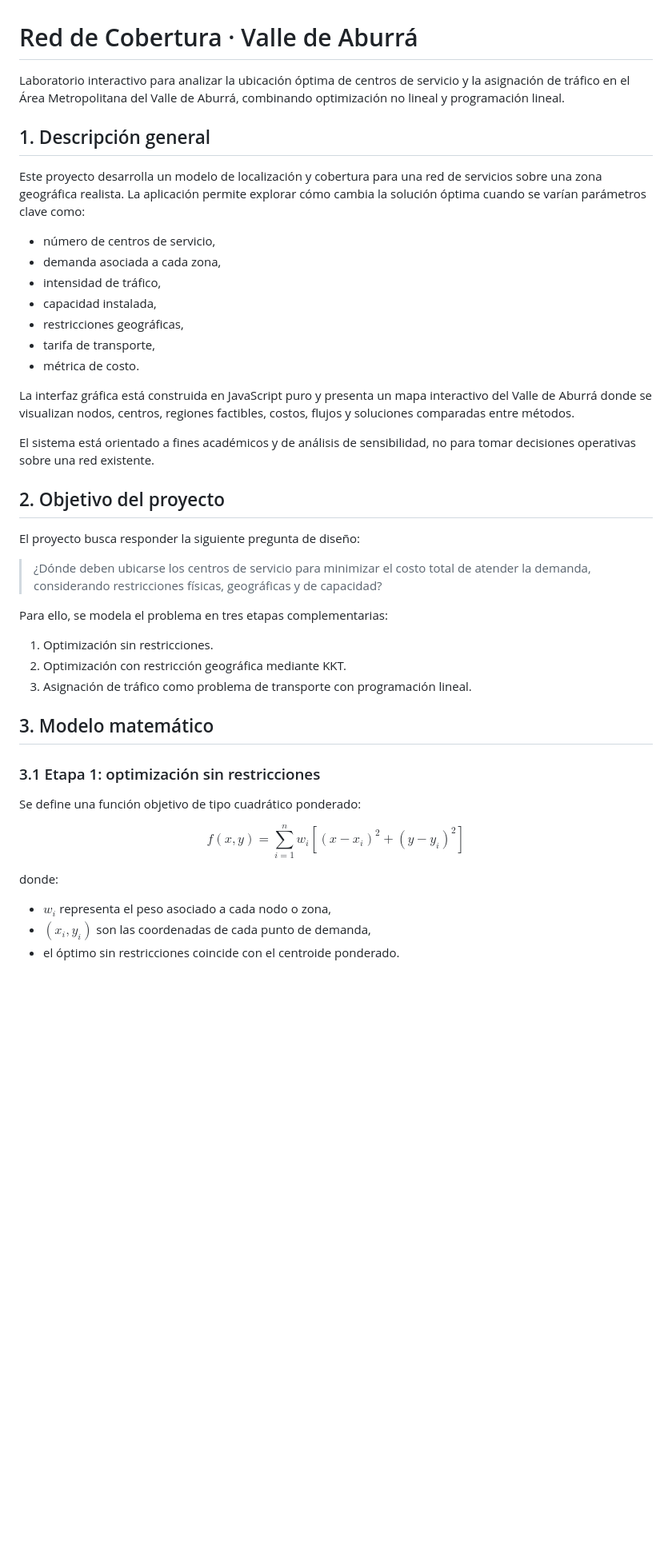
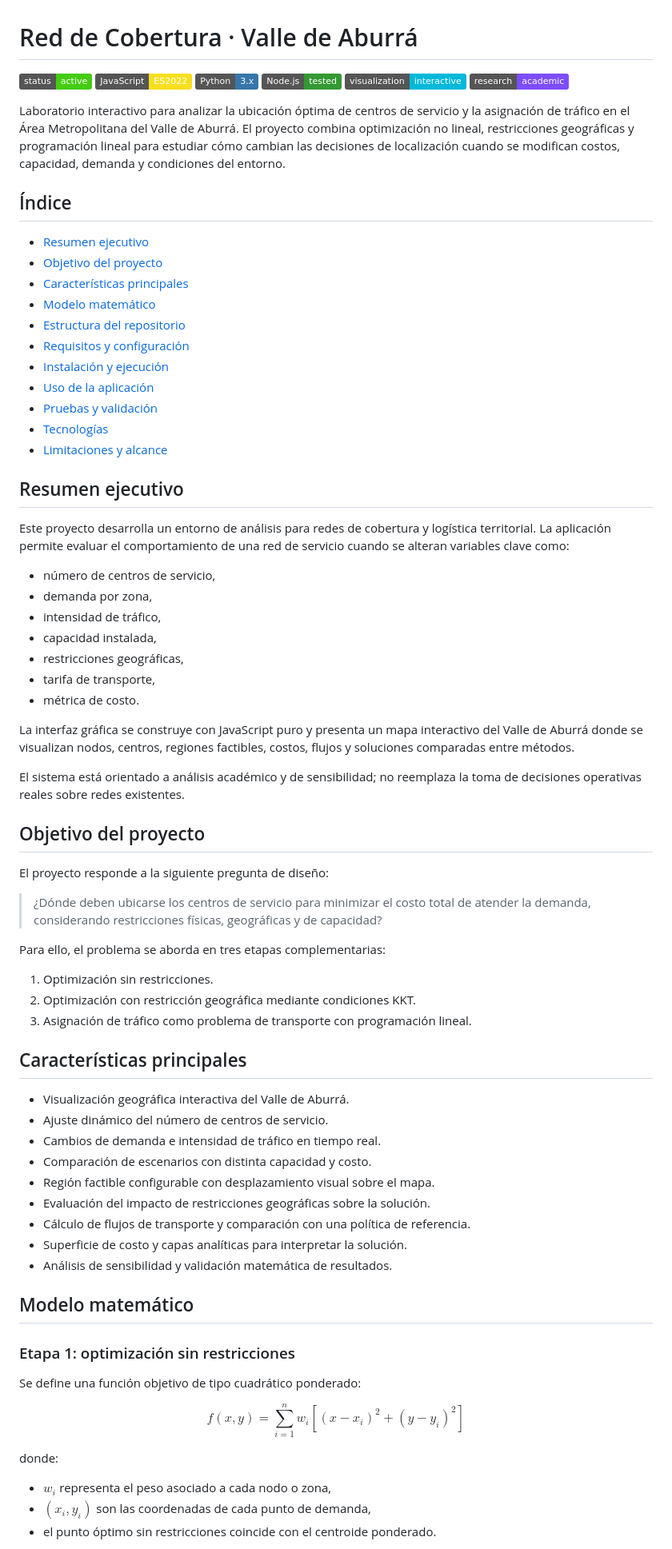
Before and after one commit to JeronimoPosada/Ubicaci-n-ptima-de-centros-de-servicio, a Markdown page: README.md, the part around one of its changes. Shown at 80% size. Rendered like a GitHub page; badges without logos; blank space fills up the shorter version.

```diff
--- a/README.md
+++ b/README.md
@@ -1,48 +1,81 @@
 # Red de Cobertura · Valle de Aburrá
 
-Laboratorio interactivo para analizar la ubicación óptima de centros de servicio y la asignación de tráfico en el Área Metropolitana del Valle de Aburrá, combinando optimización no lineal y programación lineal.
+![Status](https://img.shields.io/badge/status-active-success)
+![JavaScript](https://img.shields.io/badge/JavaScript-ES2022-F7DF1E?logo=javascript&logoColor=black)
+![Python](https://img.shields.io/badge/Python-3.x-3776AB?logo=python&logoColor=white)
+![Node.js](https://img.shields.io/badge/Node.js-tested-339933?logo=node.js&logoColor=white)
+![Map](https://img.shields.io/badge/visualization-interactive-00B8D9)
+![Academic](https://img.shields.io/badge/research-academic-7C4DFF)
 
-## 1. Descripción general
+Laboratorio interactivo para analizar la ubicación óptima de centros de servicio y la asignación de tráfico en el Área Metropolitana del Valle de Aburrá. El proyecto combina optimización no lineal, restricciones geográficas y programación lineal para estudiar cómo cambian las decisiones de localización cuando se modifican costos, capacidad, demanda y condiciones del entorno.
 
-Este proyecto desarrolla un modelo de localización y cobertura para una red de servicios sobre una zona geográfica realista. La aplicación permite explorar cómo cambia la solución óptima cuando se varían parámetros clave como:
+## Índice
+
+- [Resumen ejecutivo](#resumen-ejecutivo)
+- [Objetivo del proyecto](#objetivo-del-proyecto)
+- [Características principales](#características-principales)
+- [Modelo matemático](#modelo-matemático)
+- [Estructura del repositorio](#estructura-del-repositorio)
+- [Requisitos y configuración](#requisitos-y-configuración)
+- [Instalación y ejecución](#instalación-y-ejecución)
+- [Uso de la aplicación](#uso-de-la-aplicación)
+- [Pruebas y validación](#pruebas-y-validación)
+- [Tecnologías](#tecnologías)
+- [Limitaciones y alcance](#limitaciones-y-alcance)
+
+## Resumen ejecutivo
+
+Este proyecto desarrolla un entorno de análisis para redes de cobertura y logística territorial. La aplicación permite evaluar el comportamiento de una red de servicio cuando se alteran variables clave como:
 
 - número de centros de servicio,
-- demanda asociada a cada zona,
+- demanda por zona,
 - intensidad de tráfico,
 - capacidad instalada,
 - restricciones geográficas,
 - tarifa de transporte,
 - métrica de costo.
 
-La interfaz gráfica está construida en JavaScript puro y presenta un mapa interactivo del Valle de Aburrá donde se visualizan nodos, centros, regiones factibles, costos, flujos y soluciones comparadas entre métodos.
+La interfaz gráfica se construye con JavaScript puro y presenta un mapa interactivo del Valle de Aburrá donde se visualizan nodos, centros, regiones factibles, costos, flujos y soluciones comparadas entre métodos.
 
-El sistema está orientado a fines académicos y de análisis de sensibilidad, no para tomar decisiones operativas sobre una red existente.
+El sistema está orientado a análisis académico y de sensibilidad; no reemplaza la toma de decisiones operativas reales sobre redes existentes.
 
-## 2. Objetivo del proyecto
+## Objetivo del proyecto
 
-El proyecto busca responder la siguiente pregunta de diseño:
+El proyecto responde a la siguiente pregunta de diseño:
 
 > ¿Dónde deben ubicarse los centros de servicio para minimizar el costo total de atender la demanda, considerando restricciones físicas, geográficas y de capacidad?
 
-Para ello, se modela el problema en tres etapas complementarias:
+Para ello, el problema se aborda en tres etapas complementarias:
 
 1. Optimización sin restricciones.
-2. Optimización con restricción geográfica mediante KKT.
+2. Optimización con restricción geográfica mediante condiciones KKT.
 3. Asignación de tráfico como problema de transporte con programación lineal.
 
-## 3. Modelo matemático
+## Características principales
 
-### 3.1 Etapa 1: optimización sin restricciones
+- Visualización geográfica interactiva del Valle de Aburrá.
+- Ajuste dinámico del número de centros de servicio.
+- Cambios de demanda e intensidad de tráfico en tiempo real.
+- Comparación de escenarios con distinta capacidad y costo.
+- Región factible configurable con desplazamiento visual sobre el mapa.
+- Evaluación del impacto de restricciones geográficas sobre la solución.
+- Cálculo de flujos de transporte y comparación con una política de referencia.
+- Superficie de costo y capas analíticas para interpretar la solución.
+- Análisis de sensibilidad y validación matemática de resultados.
+
+## Modelo matemático
+
+### Etapa 1: optimización sin restricciones
 
 Se define una función objetivo de tipo cuadrático ponderado:
 
 $$
- f(x,y) = \sum_{i=1}^{n} w_i \left[(x-x_i)^2 + (y-y_i)^2\right]
+f(x,y)=\sum_{i=1}^{n} w_i\left[(x-x_i)^2+(y-y_i)^2\right]
 $$
 
 donde:
 
 - $w_i$ representa el peso asociado a cada nodo o zona,
 - $(x_i, y_i)$ son las coordenadas de cada punto de demanda,
-- el óptimo sin restricciones coincide con el centroide ponderado.
+- el punto óptimo sin restricciones coincide con el centroide ponderado.
 
```
Also changed, not shown: other parts of README.md (+55 -60 lines).
